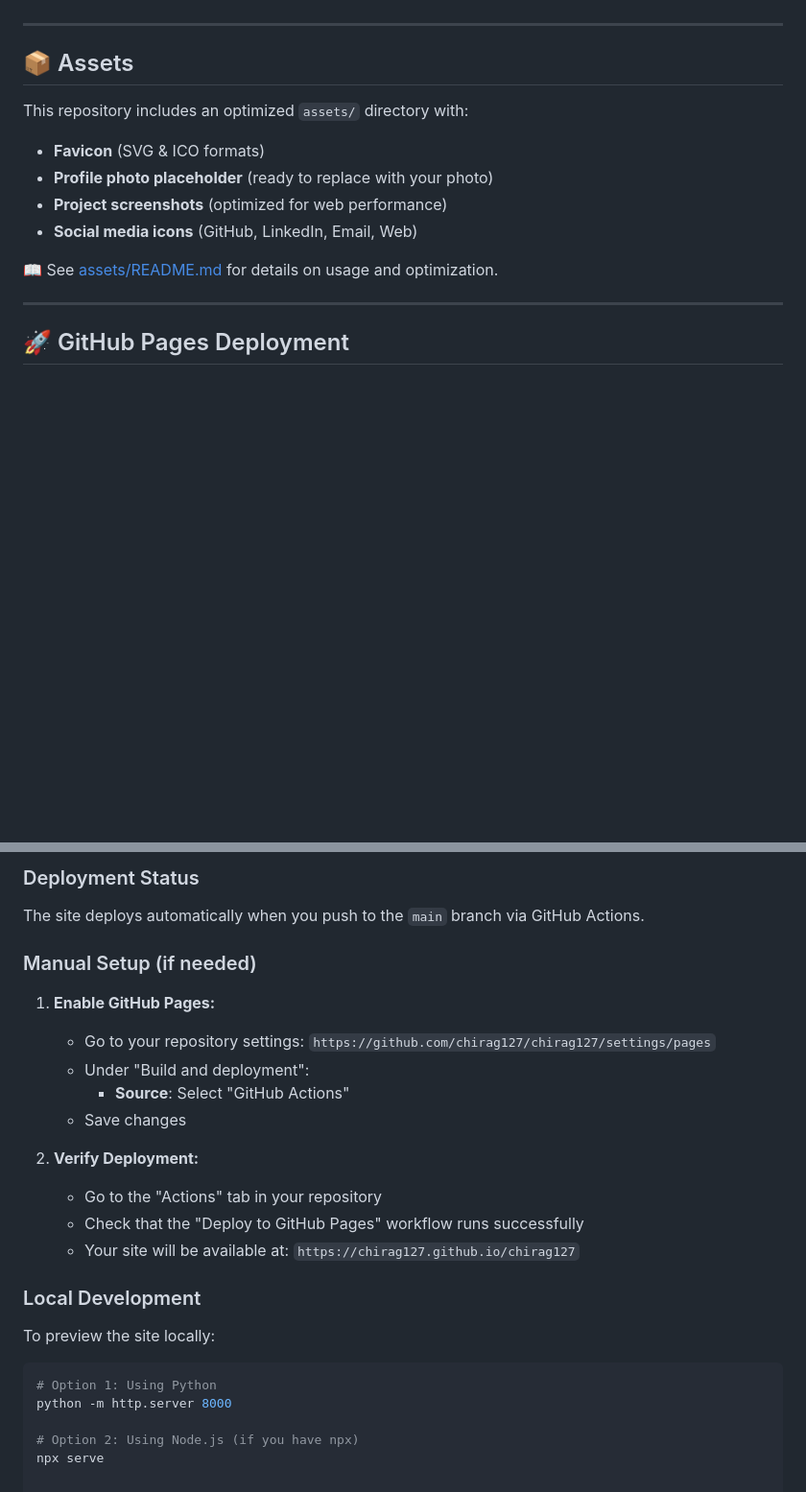
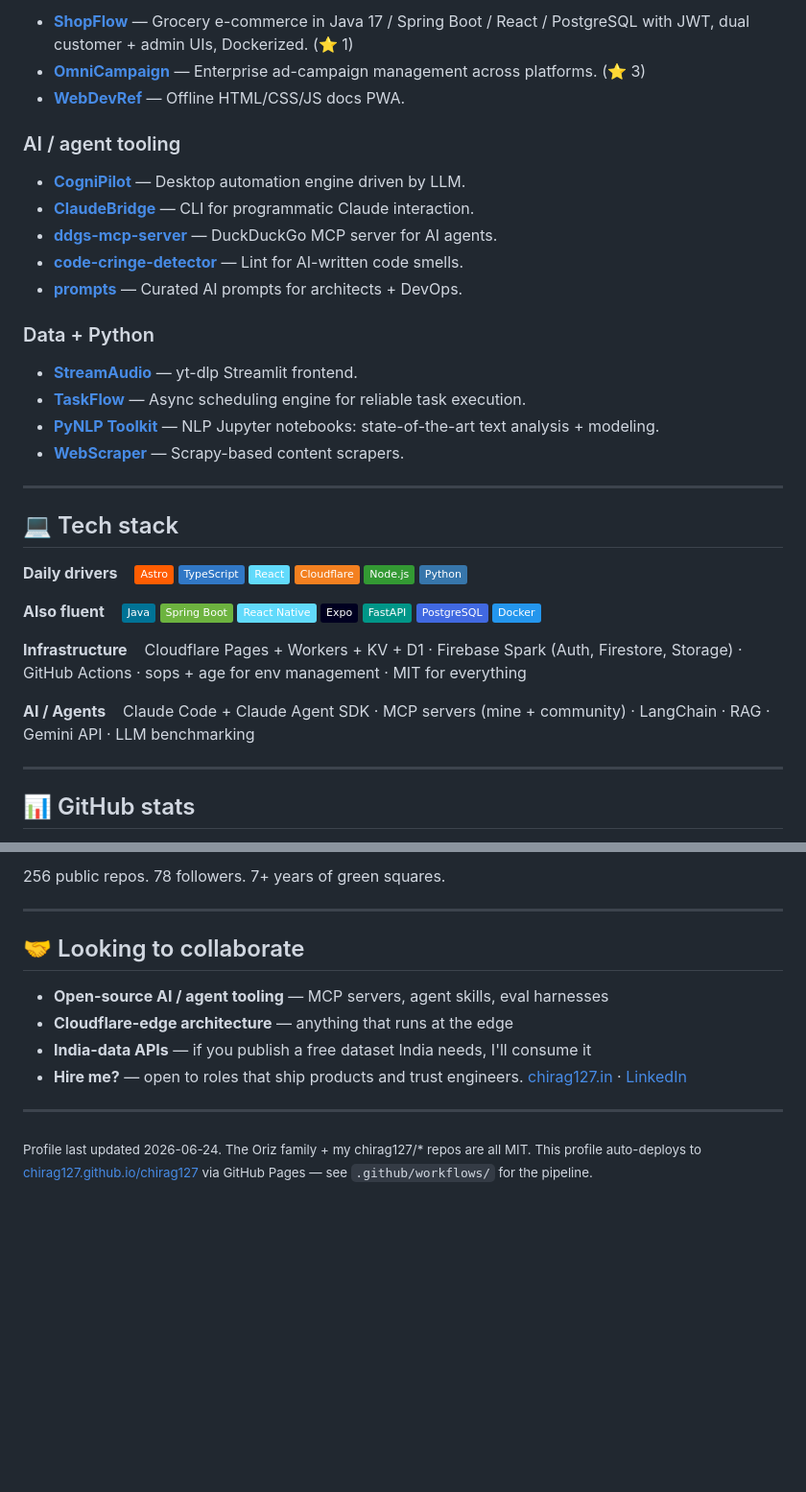
Before and after one commit to chirag127/chirag127, a Markdown page: README.md, 2 parts joined by grey strips. Shown at 96% size. Rendered like a GitHub page; badges without logos; blank space fills up the shorter version.

Commit message:
docs(profile): full rewrite — real projects, oriz family, hire-me signal

````diff
--- a/README.md
+++ b/README.md
@@ -34,17 +65,35 @@ Connect with me on LinkedIn: **[linkedin.com/in/chirag127](https://linkedin.com/
+- **[ShopFlow](https://github.com/chirag127/ShopFlow-Modern-Grocery-E-commerce-Platform)** — Grocery e-commerce in Java 17 / Spring Boot / React / PostgreSQL with JWT, dual customer + admin UIs, Dockerized. (⭐ 1)
+- **[OmniCampaign](https://github.com/chirag127/OmniCampaign-Ads-Management-Web-Application)** — Enterprise ad-campaign management across platforms. (⭐ 3)
+- **[WebDevRef](https://github.com/chirag127/WebDevRef-Offline-HTML-CSS-JS-Documentation-Web-App)** — Offline HTML/CSS/JS docs PWA.
+
+### AI / agent tooling
+
+- **[CogniPilot](https://github.com/chirag127/CogniPilot-AI-Desktop-Automation-Python-Engine)** — Desktop automation engine driven by LLM.
+- **[ClaudeBridge](https://github.com/chirag127/ClaudeBridge-LLM-Interaction-Python-CLI-Tool)** — CLI for programmatic Claude interaction.
+- **[ddgs-mcp-server](https://github.com/chirag127/ddgs-mcp-server)** — DuckDuckGo MCP server for AI agents.
+- **[code-cringe-detector](https://github.com/chirag127/code-cringe-detector)** — Lint for AI-written code smells.
+- **[prompts](https://github.com/chirag127/prompts)** — Curated AI prompts for architects + DevOps.
+
+### Data + Python
+
+- **[StreamAudio](https://github.com/chirag127/StreamAudio-YouTube-Audio-Extractor-Web-App)** — yt-dlp Streamlit frontend.
+- **[TaskFlow](https://github.com/chirag127/TaskFlow-Asynchronous-Scheduling-Engine-Python-Services)** — Async scheduling engine for reliable task execution.
+- **[PyNLP Toolkit](https://github.com/chirag127/PyNLP-Toolkit-Jupyter-Notebooks)** — NLP Jupyter notebooks: state-of-the-art text analysis + modeling.
+- **[WebScraper](https://github.com/chirag127/WebScraper-Soundgasm-And-Reddit-Python-Scripts)** — Scrapy-based content scrapers.
 
 ---
 
-## 📦 Assets
+## 💻 Tech stack
 
-This repository includes an optimized `assets/` directory with:
-- **Favicon** (SVG & ICO formats)
-- **Profile photo placeholder** (ready to replace with your photo)
-- **Project screenshots** (optimized for web performance)
-- **Social media icons** (GitHub, LinkedIn, Email, Web)
+**Daily drivers** &nbsp;&nbsp; ![Astro](https://img.shields.io/badge/-Astro-FF5D01?logo=astro&logoColor=white) ![TypeScript](https://img.shields.io/badge/-TypeScript-3178C6?logo=typescript&logoColor=white) ![React](https://img.shields.io/badge/-React-61DAFB?logo=react&logoColor=black) ![Cloudflare](https://img.shields.io/badge/-Cloudflare-F38020?logo=cloudflare&logoColor=white) ![Node.js](https://img.shields.io/badge/-Node.js-339933?logo=nodedotjs&logoColor=white) ![Python](https://img.shields.io/badge/-Python-3776AB?logo=python&logoColor=white)
 
-📖 See [assets/README.md](assets/README.md) for details on usage and optimization.
+**Also fluent** &nbsp;&nbsp; ![Java](https://img.shields.io/badge/-Java-007396?logo=java&logoColor=white) ![Spring Boot](https://img.shields.io/badge/-Spring%20Boot-6DB33F?logo=springboot&logoColor=white) ![React Native](https://img.shields.io/badge/-React%20Native-61DAFB?logo=react&logoColor=black) ![Expo](https://img.shields.io/badge/-Expo-000020?logo=expo&logoColor=white) ![FastAPI](https://img.shields.io/badge/-FastAPI-009688?logo=fastapi&logoColor=white) ![PostgreSQL](https://img.shields.io/badge/-PostgreSQL-4169E1?logo=postgresql&logoColor=white) ![Docker](https://img.shields.io/badge/-Docker-2496ED?logo=docker&logoColor=white)
+
+**Infrastructure** &nbsp;&nbsp; Cloudflare Pages + Workers + KV + D1 · Firebase Spark (Auth, Firestore, Storage) · GitHub Actions · sops + age for env management · MIT for everything
+
+**AI / Agents** &nbsp;&nbsp; Claude Code + Claude Agent SDK · MCP servers (mine + community) · LangChain · RAG · Gemini API · LLM benchmarking
 
 ---
 
-## 🚀 GitHub Pages Deployment
+## 📊 GitHub stats
 
@@ -52,28 +102,15 @@ This repository is configured for automatic deployment to GitHub Pages.
 
-### Deployment Status
+256 public repos. 78 followers. 7+ years of green squares.
 
-The site deploys automatically when you push to the `main` branch via GitHub Actions.
+---
 
-### Manual Setup (if needed)
+## 🤝 Looking to collaborate
 
-1. **Enable GitHub Pages:**
-   - Go to your repository settings: `https://github.com/chirag127/chirag127/settings/pages`
-   - Under "Build and deployment":
-     - **Source**: Select "GitHub Actions"
-   - Save changes
+- **Open-source AI / agent tooling** — MCP servers, agent skills, eval harnesses
+- **Cloudflare-edge architecture** — anything that runs at the edge
+- **India-data APIs** — if you publish a free dataset India needs, I'll consume it
+- **Hire me?** — open to roles that ship products and trust engineers. [chirag127.in](https://chirag127.in) · [LinkedIn](https://linkedin.com/in/chirag127)
 
-2. **Verify Deployment:**
-   - Go to the "Actions" tab in your repository
-   - Check that the "Deploy to GitHub Pages" workflow runs successfully
-   - Your site will be available at: `https://chirag127.github.io/chirag127`
+---
 
-### Local Development
-
-To preview the site locally:
-
-```bash
-# Option 1: Using Python
-python -m http.server 8000
-
-# Option 2: Using Node.js (if you have npx)
-npx serve
+<sub>Profile last updated 2026-06-24. The Oriz family + my chirag127/* repos are all MIT. This profile auto-deploys to [chirag127.github.io/chirag127](https://chirag127.github.io/chirag127) via GitHub Pages — see `.github/workflows/` for the pipeline.</sub>
````
Also changed, not shown: other parts of README.md (+55 -23 lines).
